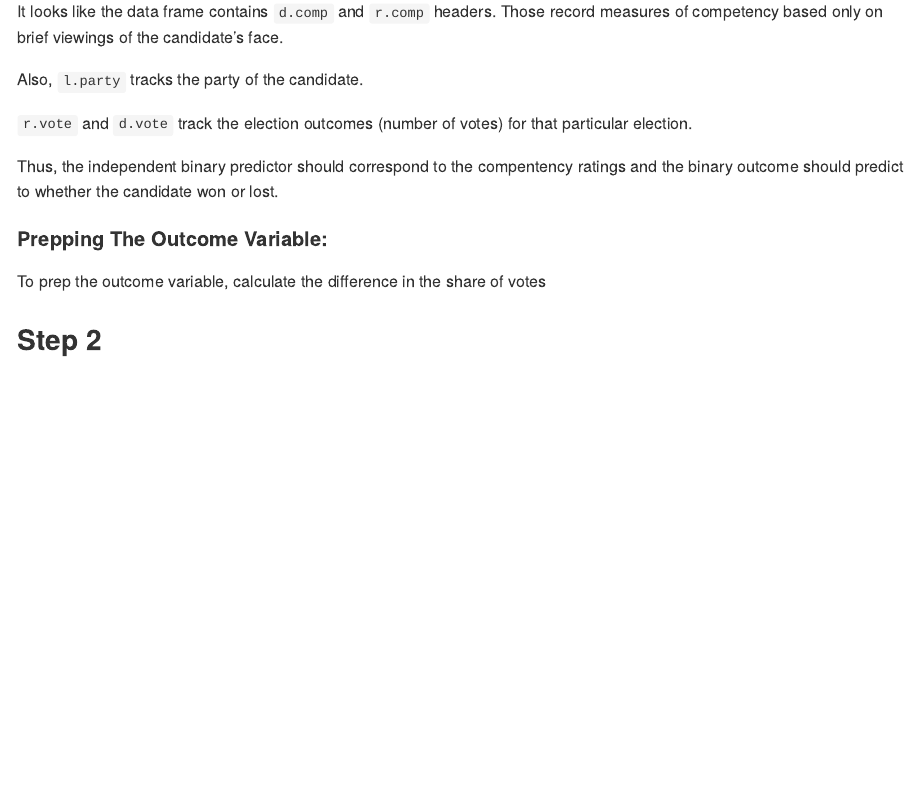
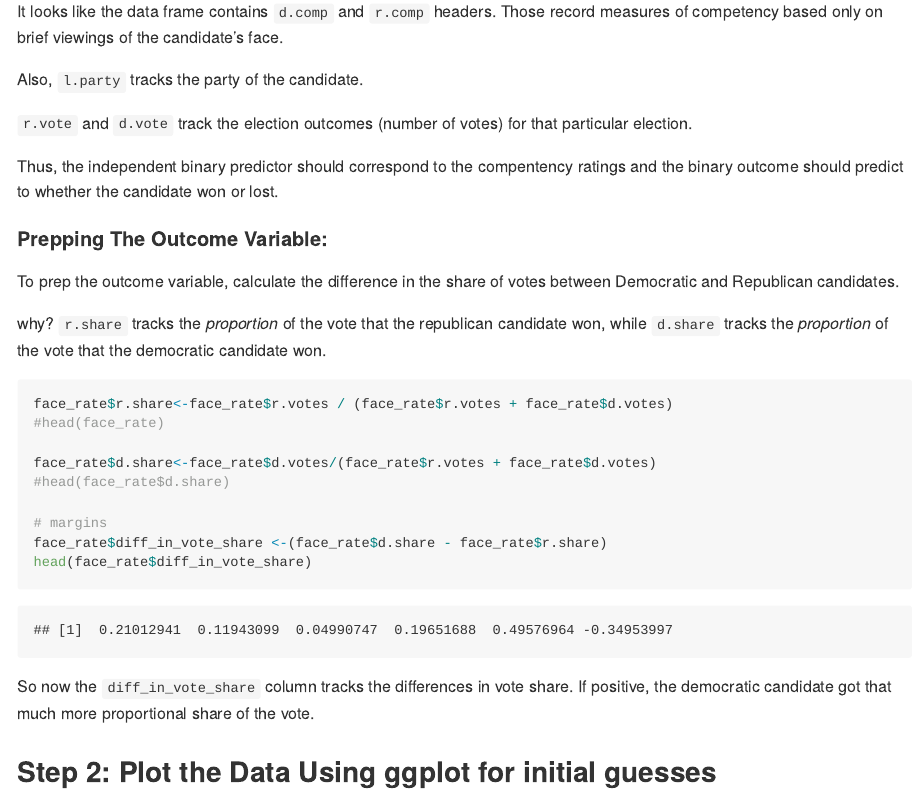
Before and after one commit to delpinolisette/r-statistical-inference, an R Markdown document (regression.Rmd): the page in a window 1100 px wide, from 1310 px down. The pictures show the output file regression.html that the author committed with the source, opened offline.

Commit message:
exercise updates and ggplot

````diff
--- a/regression.Rmd
+++ b/regression.Rmd
@@ -38,6 +38,22 @@ output: github_document
  Thus, the independent binary predictor should correspond to the compentency ratings and the binary outcome should predict to whether the candidate won or lost.
 
 #### Prepping The Outcome Variable:
-To prep the outcome variable, calculate the difference in the share of votes
+To prep the outcome variable, calculate the difference in the share of votes between Democratic and Republican candidates.
 
-## Step 2
+why? `r.share` tracks the *proportion* of the vote that the republican candidate won, while `d.share` tracks the *proportion* of the vote that the democratic candidate won.
+
+```{r}
+face_rate$r.share<-face_rate$r.votes / (face_rate$r.votes + face_rate$d.votes)
+#head(face_rate)
+
+face_rate$d.share<-face_rate$d.votes/(face_rate$r.votes + face_rate$d.votes)
+#head(face_rate$d.share)
+
+# margins
+face_rate$diff_in_vote_share <-(face_rate$d.share - face_rate$r.share)
+head(face_rate$diff_in_vote_share)
+```
+
+So now the `diff_in_vote_share` column tracks the differences in vote share. If positive, the democratic candidate got that much more proportional share of the vote.
+
+## Step 2: Plot the Data Using ggplot for initial guesses
````
Also changed, not shown: regression.html, regression.md.
